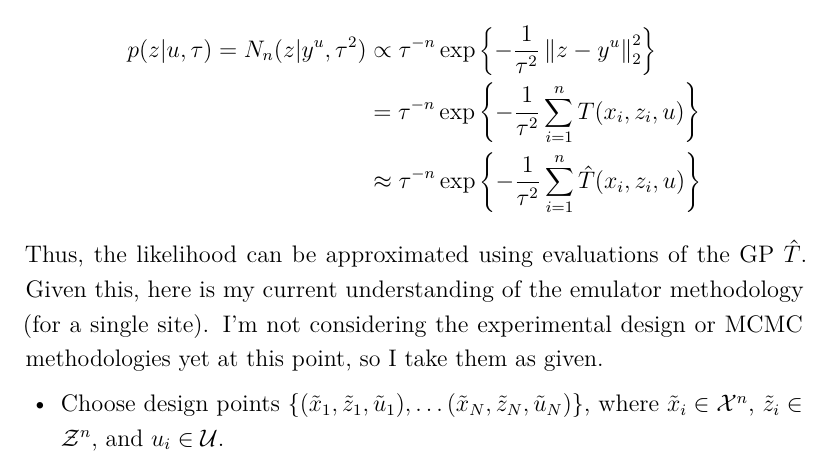
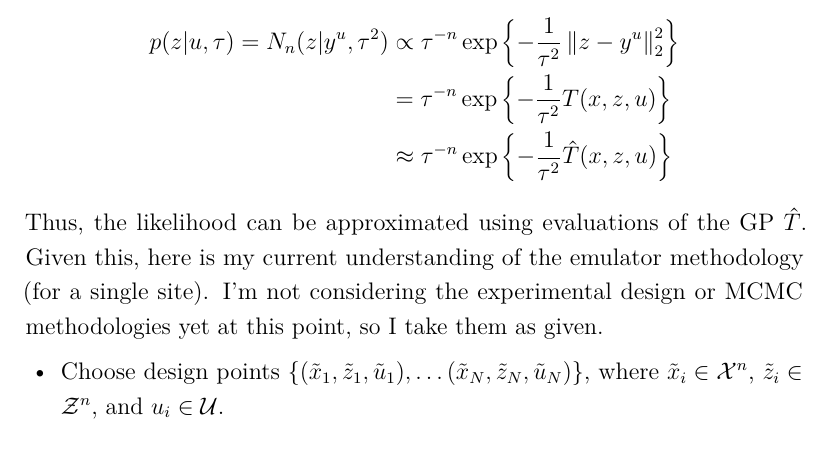
Before and after one commit to arob5/gp-calibration, a LaTeX document (gp_calibration_questions.tex): part of page 6 of 9, cut so that both start at the same text. Compiled offline with pdfLaTeX.

Commit message:
Fixed a couple errors

```diff
--- a/gp_calibration_questions.tex
+++ b/gp_calibration_questions.tex
@@ -153,8 +153,8 @@ again defined on the domain $\mathcal{X}^n \times \mathcal{Z}^n \times \mathcal{
 This approach again allows cheaper (approximate) likelihood computations. Indeed, the likelihood of observed data $z \in \R^n$ (implicitly conditioned on $x \in \R^n$) is given by
 \begin{align*}
 p(z|u, \tau) = N_n(z|y^u, \tau^2) &\propto \tau^{-n} \exp\left\{-\frac{1}{\tau^2} \norm{z - y^u}^2_2 \right\} \\
-					         &= \tau^{-n} \exp\left\{-\frac{1}{\tau^2} \sum_{i = 1}^{n} T(x_i, z_i, u) \right\} \\
-					         &\approx \tau^{-n} \exp\left\{-\frac{1}{\tau^2} \sum_{i = 1}^{n} \hat{T}(x_i, z_i, u) \right\}
+					         &= \tau^{-n} \exp\left\{-\frac{1}{\tau^2} T(x, z, u) \right\} \\
+					         &\approx \tau^{-n} \exp\left\{-\frac{1}{\tau^2} \hat{T}(x, z, u) \right\}
 \end{align*}
 Thus, the likelihood can be approximated using evaluations of the GP $\hat{T}$.
 Given this, here is my current understanding of the emulator methodology (for a single site). I'm not considering the experimental design or MCMC methodologies yet at this point, so
```
Also changed, not shown: gp_calibration_questions.tex (2 more changed lines).
